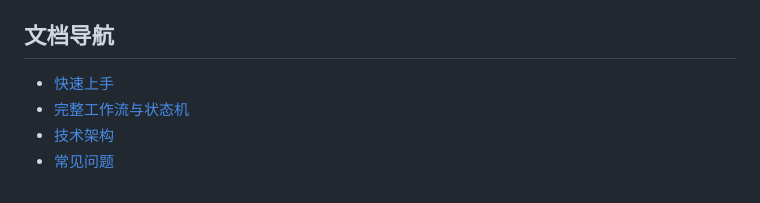
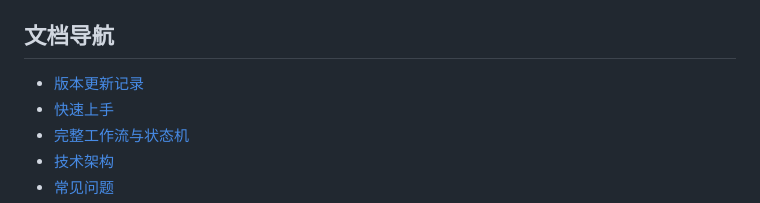
Before and after one commit to Ssen-ai1/codegate-leader, a Markdown page: README.md, the part around the change. Rendered like a GitHub page.

Commit message:
docs: add alpha release notes and changelog

```diff
--- a/README.md
+++ b/README.md
@@ -252,6 +252,7 @@ CodeGate 的边界同样重要：
 
 ## 文档导航
 
+- [版本更新记录](CHANGELOG.md)
 - [快速上手](docs/QUICKSTART.md)
 - [完整工作流与状态机](docs/WORKFLOW.md)
 - [技术架构](docs/ARCHITECTURE.md)
```
Also changed, not shown: CHANGELOG.md (added, +44 -0 lines), RELEASE_NOTES_0.2.0-alpha.9.md (added, +44 -0 lines).
